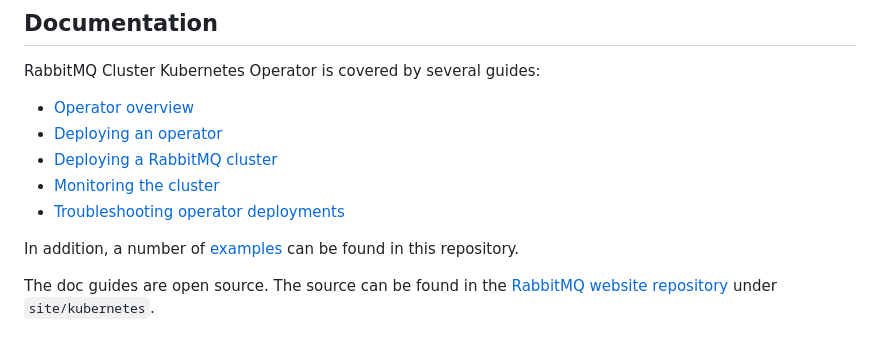
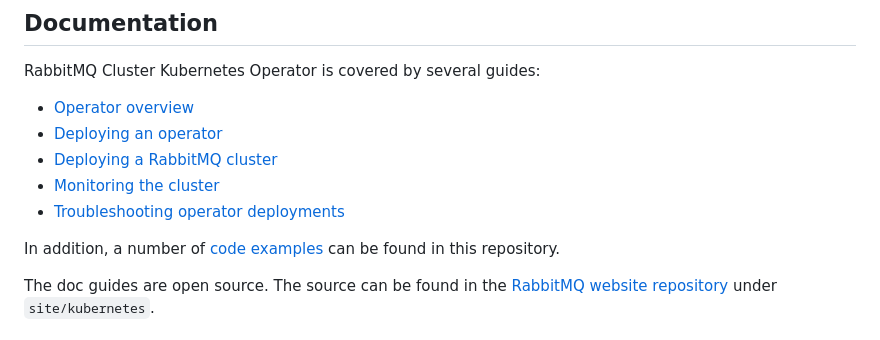
Before and after one commit to rabbitmq/cluster-operator, a Markdown page: README.md, the part around one of its changes. Rendered like a GitHub page.

Commit message:
README: update doc guide links

```diff
--- a/README.md
+++ b/README.md
@@ -32,5 +32,5 @@ RabbitMQ Cluster Kubernetes Operator is covered by several guides:
 
-In addition, a number of [examples](./docs/examples) can be found in this repository.
+In addition, a number of [code examples](./docs/examples) can be found in this repository.
 
 The doc guides are open source. The source can be found in the [RabbitMQ website repository](https://github.com/rabbitmq/rabbitmq-website/)
 under `site/kubernetes`.
```
Also changed, not shown: other parts of README.md (+5 -5 lines).
